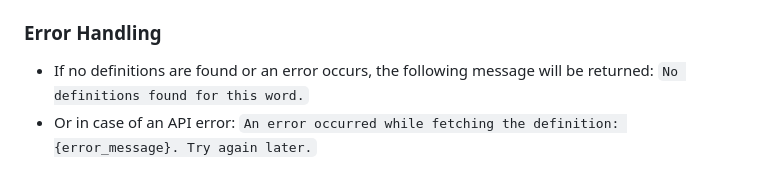
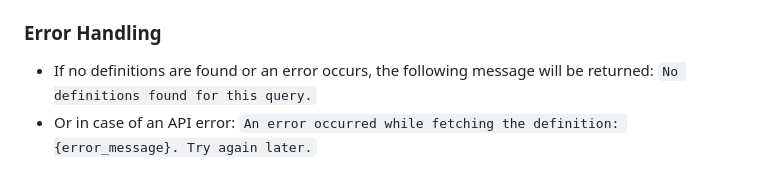
Before and after one commit to dominicnunez/ud-server, a Markdown page: README.md, the part around the change. Rendered like a GitHub page.

Commit message:
Update README error handling section

````diff
--- a/README.md
+++ b/README.md
@@ -31,7 +31,7 @@ The app will return a successfull query as `Term: Definition` that does not exce
 
 ### Error Handling
 - If no definitions are found or an error occurs, the following message will be returned:
-```No definitions found for this word.```
+```No definitions found for this query.```
 - Or in case of an API error:
 ```An error occurred while fetching the definition: {error_message}. Try again later.```
 
````
